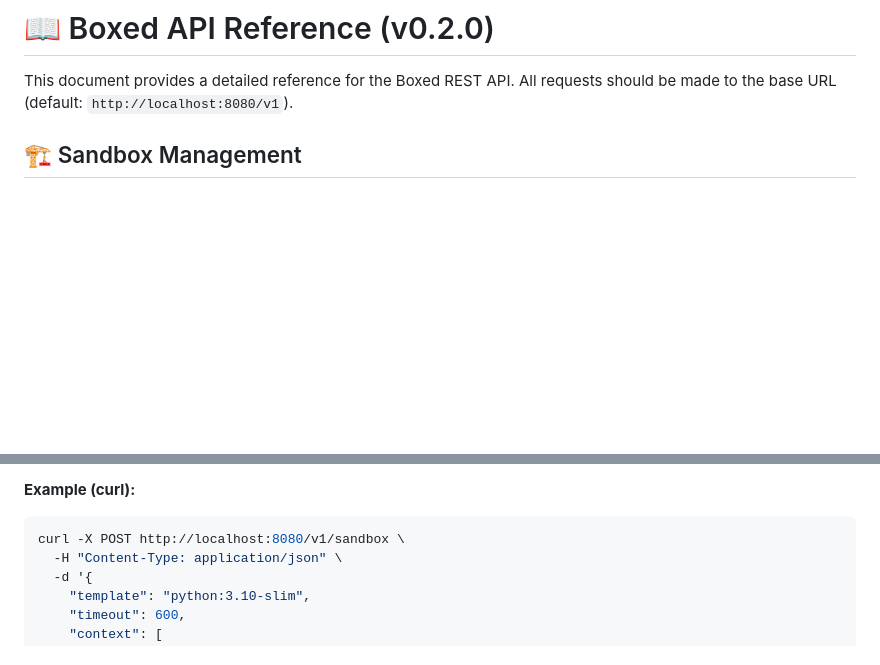
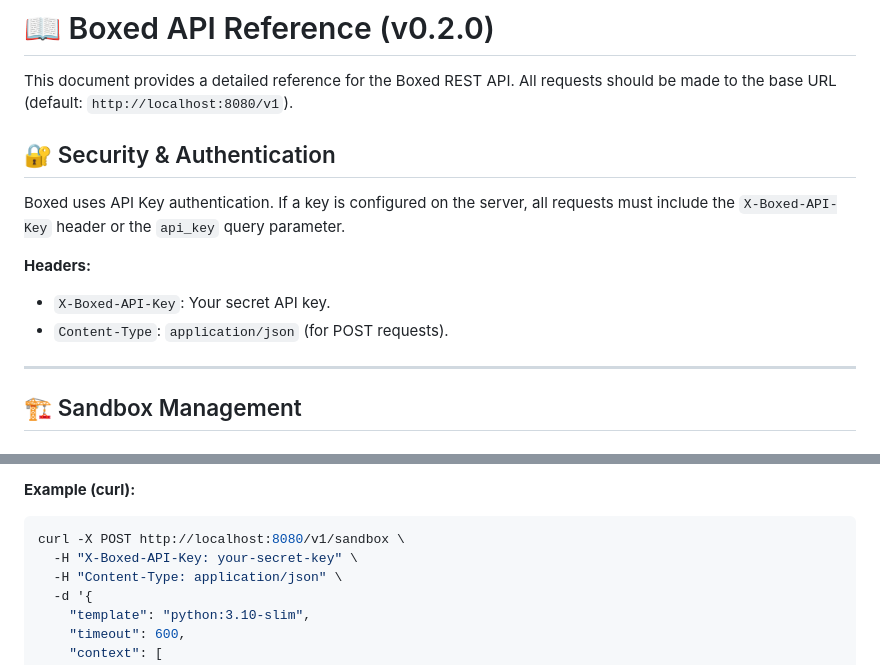
Before and after one commit to akshayaggarwal99/boxed, a Markdown page: docs/api.md, 2 parts joined by grey strips. Rendered like a GitHub page; blank space fills up the shorter version.

````diff
--- a/docs/api.md
+++ b/docs/api.md
@@ -1,6 +1,16 @@
 # 📖 Boxed API Reference (v0.2.0)
 
 This document provides a detailed reference for the Boxed REST API. All requests should be made to the base URL (default: `http://localhost:8080/v1`).
+
+## 🔐 Security & Authentication
+
+Boxed uses API Key authentication. If a key is configured on the server, all requests must include the `X-Boxed-API-Key` header or the `api_key` query parameter.
+
+**Headers:**
+- `X-Boxed-API-Key`: Your secret API key.
+- `Content-Type`: `application/json` (for POST requests).
+
+---
 
 ## 🏗️ Sandbox Management
 
@@ -19,6 +29,7 @@ Creates a new ephemeral sandbox.
 **Example (curl):**
 ```bash
 curl -X POST http://localhost:8080/v1/sandbox \
+  -H "X-Boxed-API-Key: your-secret-key" \
   -H "Content-Type: application/json" \
   -d '{
     "template": "python:3.10-slim",
````
Also changed, not shown: README.md (+7 -0 lines).
